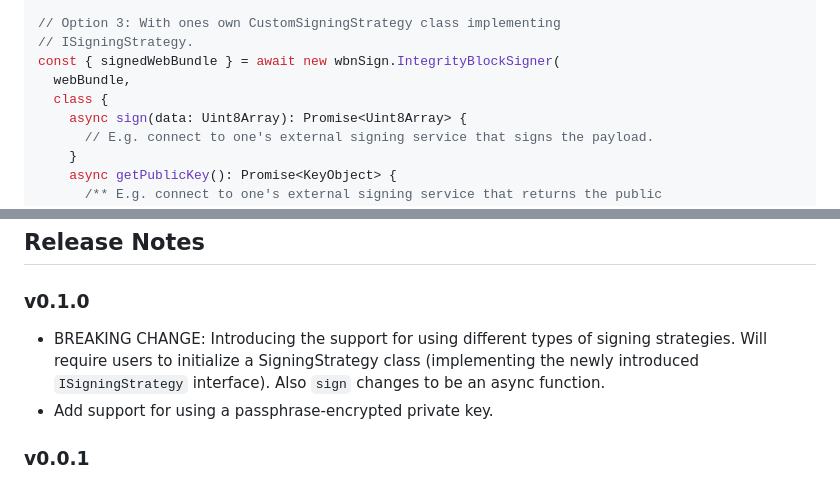
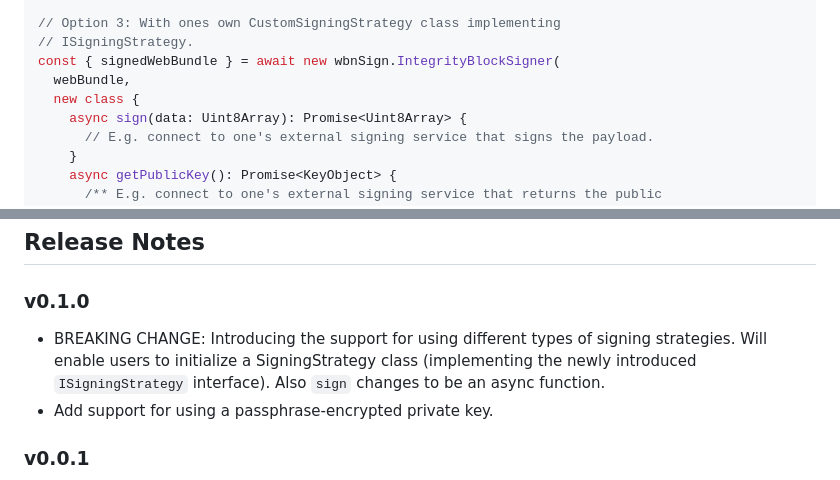
Before and after one commit to WICG/webpackage, a Markdown page: js/sign/README.md, 2 parts joined by grey strips. Rendered like a GitHub page.

Commit message:
Fix readme: Use an instance of SigningStrategy class

```diff
--- a/js/sign/README.md
+++ b/js/sign/README.md
@@ -48,7 +48,7 @@ const { signedWebBundle } = await new wbnSign.IntegrityBlockSigner(
 // ISigningStrategy.
 const { signedWebBundle } = await new wbnSign.IntegrityBlockSigner(
   webBundle,
-  class {
+  new class {
     async sign(data: Uint8Array): Promise<Uint8Array> {
       // E.g. connect to one's external signing service that signs the payload.
     }
@@ -121,7 +121,7 @@ rm ed25519key.pem
 ### v0.1.0
 
 - BREAKING CHANGE: Introducing the support for using different types of signing
-  strategies. Will require users to initialize a SigningStrategy class
+  strategies. Will enable users to initialize a SigningStrategy class
   (implementing the newly introduced `ISigningStrategy` interface). Also `sign`
   changes to be an async function.
 - Add support for using a passphrase-encrypted private key.
```
